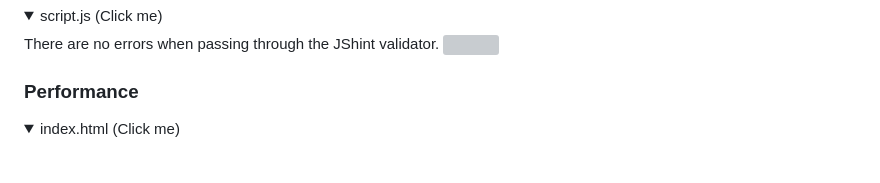
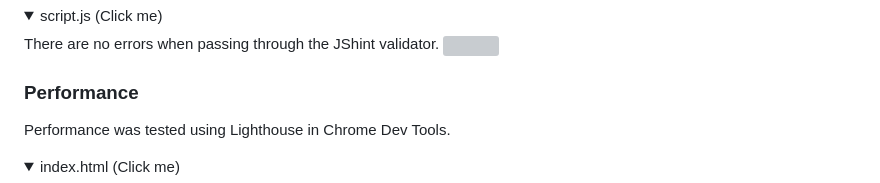
Before and after one commit to alexstrauch/dm-quiz, a Markdown page: README.md, the part around the change. Rendered like a GitHub page; folded sections open; blank space fills up the shorter version; grey boxes are pictures that could not be loaded.

Commit message:
docs: Add Lighthouse tests for about and 404

```diff
--- a/README.md
+++ b/README.md
@@ -330,6 +330,8 @@ There are no errors when passing through the JShint validator.
 
 ### Performance
 
+Performance was tested using Lighthouse in Chrome Dev Tools.
+
 <details>
 <summary>index.html (Click me)</summary>
 <img src="assets/docs/index-performance.png">
```
Also changed, not shown: assets/docs/404-performance.png (added), assets/docs/about-performance.png (added).
